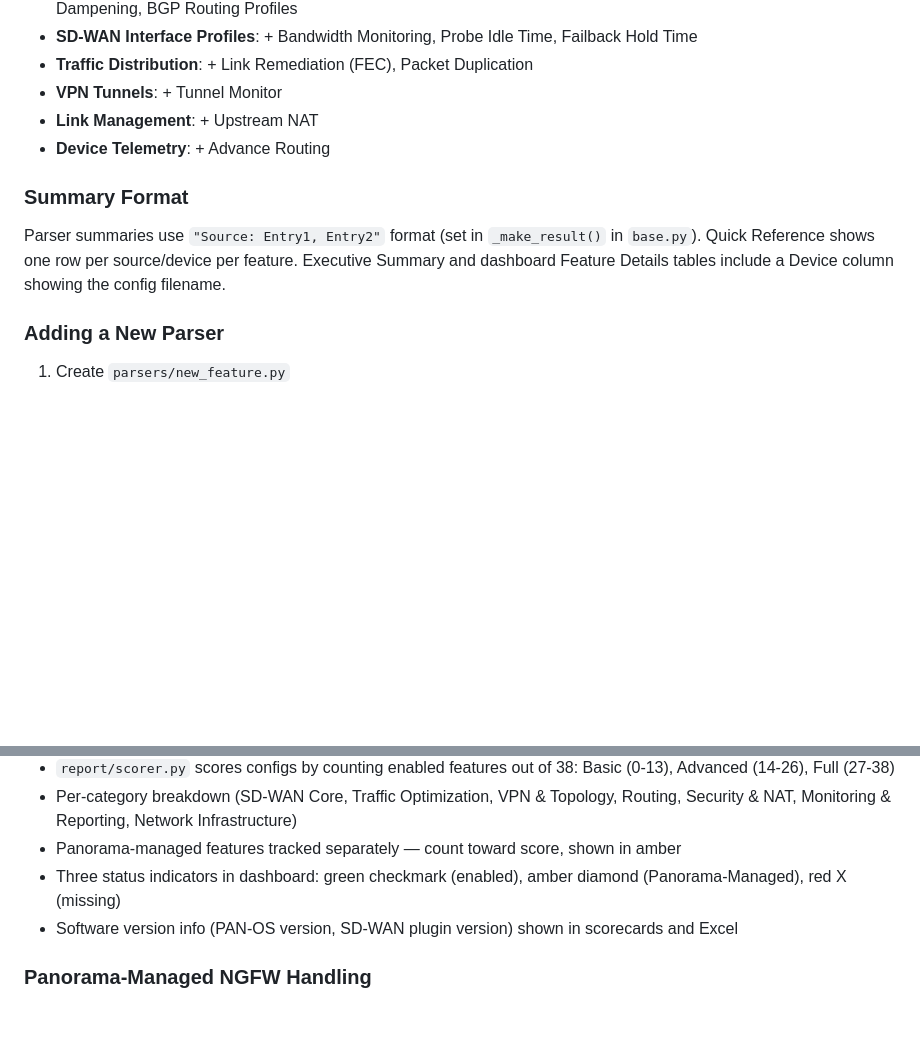
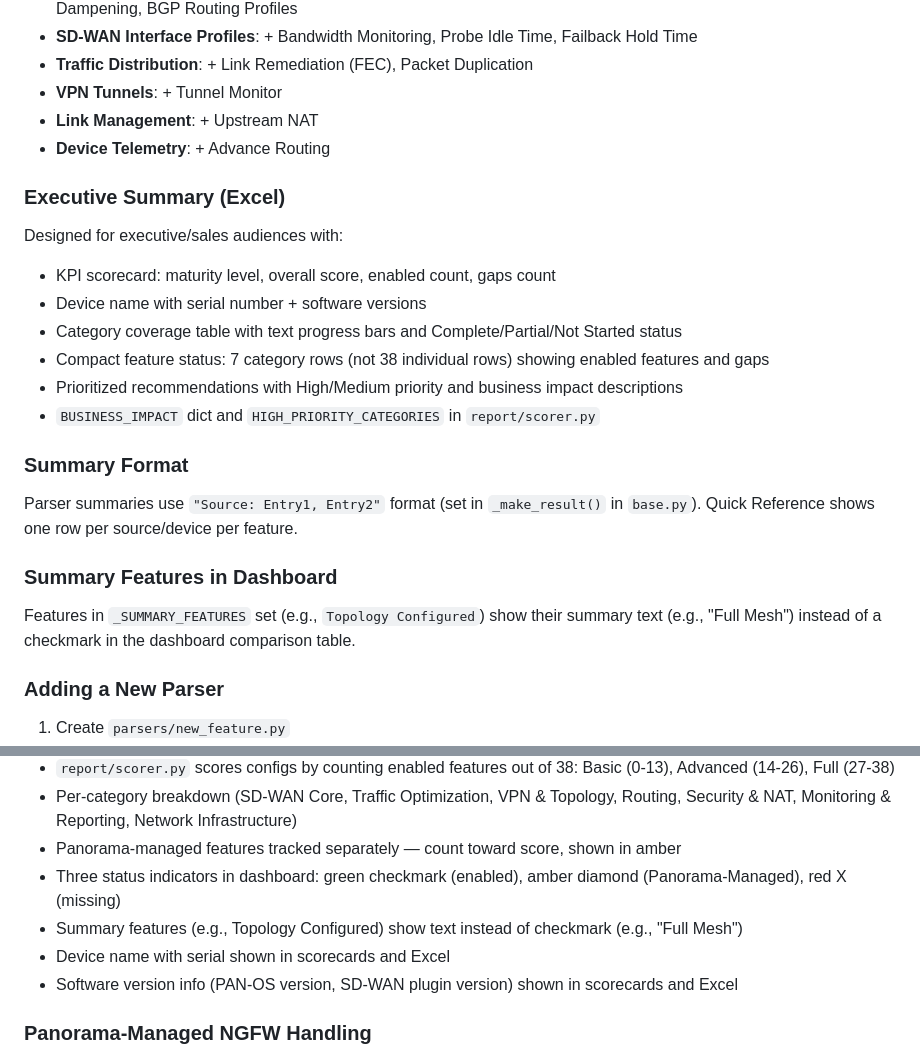
Before and after one commit to ajaymare/panos-config-analyzer, a Markdown page: CLAUDE.md, 2 parts joined by grey strips. GitHub-like rendering; blank space fills up the shorter version.

Commit message:
Update README and CLAUDE.md with latest features
- Executive Summary: KPI scorecard, progress bars, business impact recommendations
- Dashboard: device name with serial, topology type display
- Summary features show text instead of checkmark

Co-Authored-By: Claude Opus 4.6 <noreply@anthropic.com>

```diff
--- a/CLAUDE.md
+++ b/CLAUDE.md
@@ -60,8 +60,20 @@ Many parsers emit multiple `FeatureResult` objects — a primary feature plus su
 - **Link Management**: + Upstream NAT
 - **Device Telemetry**: + Advance Routing
 
+### Executive Summary (Excel)
+Designed for executive/sales audiences with:
+- KPI scorecard: maturity level, overall score, enabled count, gaps count
+- Device name with serial number + software versions
+- Category coverage table with text progress bars and Complete/Partial/Not Started status
+- Compact feature status: 7 category rows (not 38 individual rows) showing enabled features and gaps
+- Prioritized recommendations with High/Medium priority and business impact descriptions
+- `BUSINESS_IMPACT` dict and `HIGH_PRIORITY_CATEGORIES` in `report/scorer.py`
+
 ### Summary Format
-Parser summaries use `"Source: Entry1, Entry2"` format (set in `_make_result()` in `base.py`). Quick Reference shows one row per source/device per feature. Executive Summary and dashboard Feature Details tables include a Device column showing the config filename.
+Parser summaries use `"Source: Entry1, Entry2"` format (set in `_make_result()` in `base.py`). Quick Reference shows one row per source/device per feature.
+
+### Summary Features in Dashboard
+Features in `_SUMMARY_FEATURES` set (e.g., `Topology Configured`) show their summary text (e.g., "Full Mesh") instead of a checkmark in the dashboard comparison table.
 
 ### Adding a New Parser
 1. Create `parsers/new_feature.py`
@@ -96,6 +108,8 @@ Parsers iterate containers and search relative XPaths. Some parsers (VPN topolog
 - Per-category breakdown (SD-WAN Core, Traffic Optimization, VPN & Topology, Routing, Security & NAT, Monitoring & Reporting, Network Infrastructure)
 - Panorama-managed features tracked separately — count toward score, shown in amber
 - Three status indicators in dashboard: green checkmark (enabled), amber diamond (Panorama-Managed), red X (missing)
+- Summary features (e.g., Topology Configured) show text instead of checkmark (e.g., "Full Mesh")
+- Device name with serial shown in scorecards and Excel
 - Software version info (PAN-OS version, SD-WAN plugin version) shown in scorecards and Excel
 
 ### Panorama-Managed NGFW Handling
```
Also changed, not shown: README.md (+3 -3 lines).
